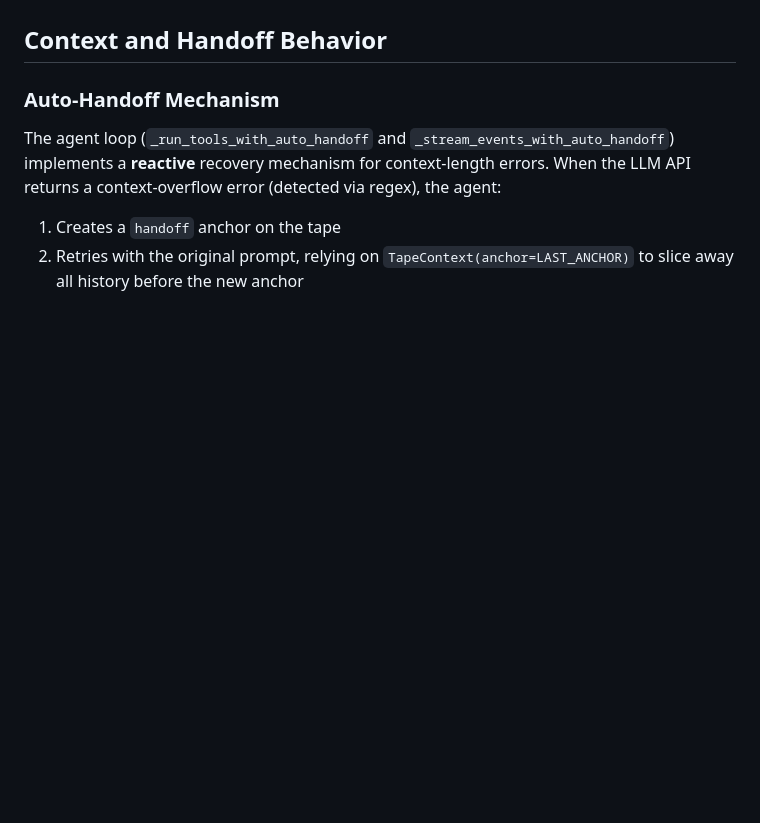
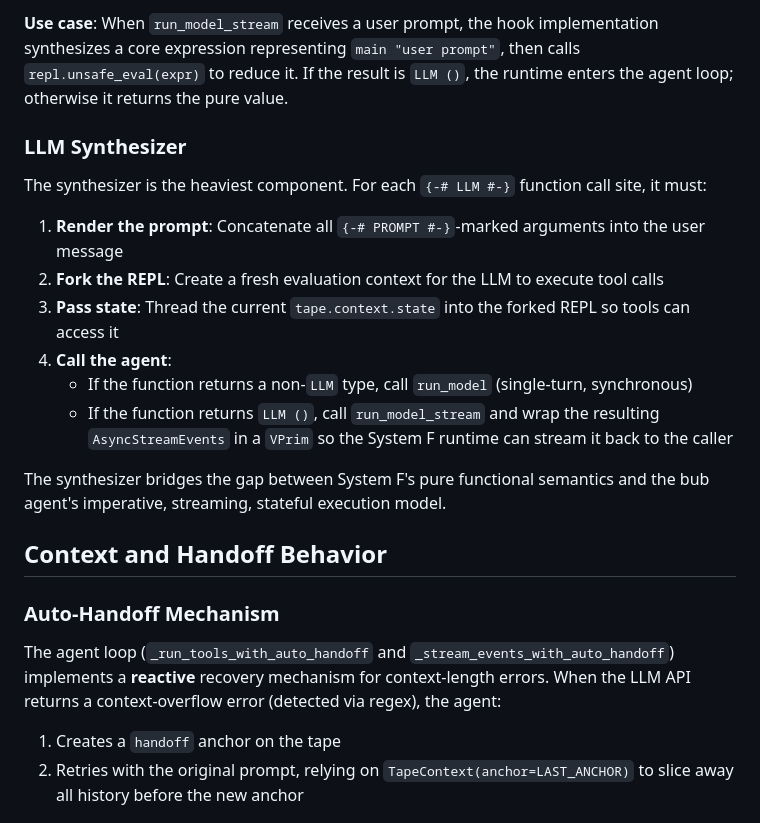
Before and after one commit to emliunix/systemf, a Markdown page: bub_sf/docs/agent-design.md, the part around one of its changes. Drawn GitHub-style; blank space fills up the shorter version.

```diff
--- a/bub_sf/docs/agent-design.md
+++ b/bub_sf/docs/agent-design.md
@@ -399,3 +450,18 @@ Here `recall` is a System F primitive backed by the agent's tool-calling capabil
+**Use case**: When `run_model_stream` receives a user prompt, the hook implementation synthesizes a core expression representing `main "user prompt"`, then calls `repl.unsafe_eval(expr)` to reduce it. If the result is `LLM ()`, the runtime enters the agent loop; otherwise it returns the pure value.
+
+### LLM Synthesizer
+
+The synthesizer is the heaviest component. For each `{-# LLM #-}` function call site, it must:
+
+1. **Render the prompt**: Concatenate all `{-# PROMPT #-}`-marked arguments into the user message
+2. **Fork the REPL**: Create a fresh evaluation context for the LLM to execute tool calls
+3. **Pass state**: Thread the current `tape.context.state` into the forked REPL so tools can access it
+4. **Call the agent**:
+   - If the function returns a non-`LLM` type, call `run_model` (single-turn, synchronous)
+   - If the function returns `LLM ()`, call `run_model_stream` and wrap the resulting `AsyncStreamEvents` in a `VPrim` so the System F runtime can stream it back to the caller
+
+The synthesizer bridges the gap between System F's pure functional semantics and the bub agent's imperative, streaming, stateful execution model.
+
 ## Context and Handoff Behavior
 
 ### Auto-Handoff Mechanism
```
Also changed, not shown: other parts of bub_sf/docs/agent-design.md (+51 -0 lines), 1 other file.
